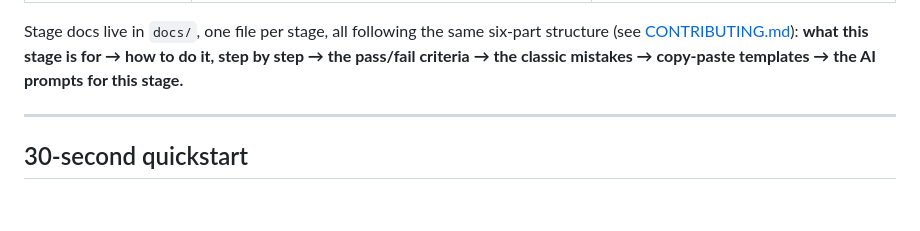
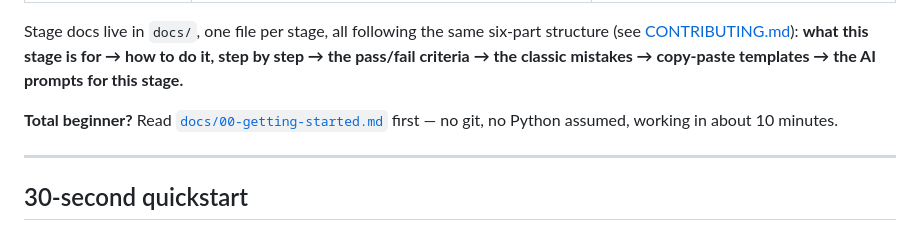
Before and after one commit to 6hn68/zero-to-trade, a Markdown page: README_EN.md, the part around the change. GitHub-like rendering; blank space fills up the shorter version.

```diff
--- a/README_EN.md
+++ b/README_EN.md
@@ -46,6 +46,8 @@ One continuous chain, from "pick a country" to "get the money." Each stage has a
 | **07 Deliver the order** | Contract, production, inspection, documents, payment, freight | Closed delivery loop + repurchase plan |
 
 Stage docs live in `docs/`, one file per stage, all following the same six-part structure (see [CONTRIBUTING.md](CONTRIBUTING.md)): **what this stage is for → how to do it, step by step → the pass/fail criteria → the classic mistakes → copy-paste templates → the AI prompts for this stage.**
+
+**Total beginner?** Read [`docs/00-getting-started.md`](docs/00-getting-started.md) first — no git, no Python assumed, working in about 10 minutes.
 
 ---
 
```
Also changed, not shown: README.md (+2 -0 lines).
